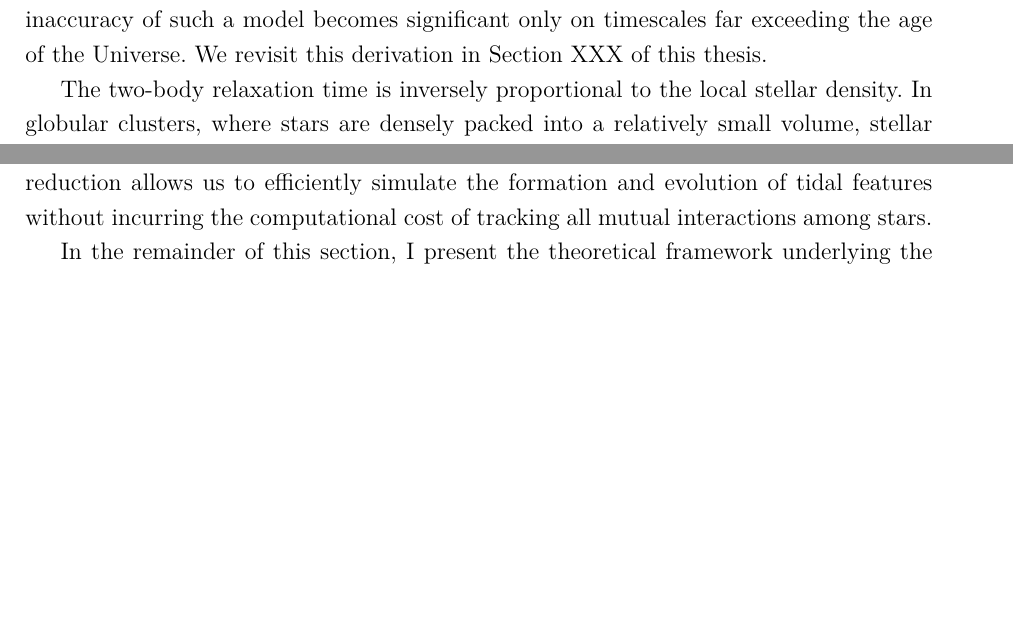
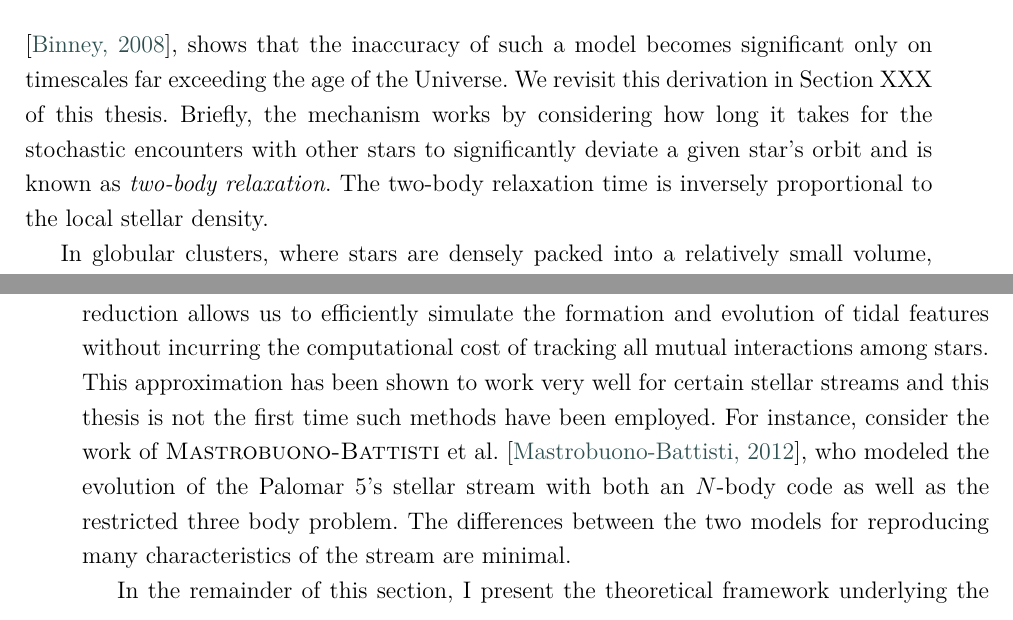
Before and after one commit to salvatore-ferrone/phd-thesis-ferrone, a LaTeX thesis (main.tex, which reads chapters/theory.tex): two parts of pages 14 and 16 of 64 before the commit and two parts of pages 14 and 15 of 64 after it, joined at a grey line, cut so that both start at the same text, the shorter picture padded with empty space. Compiled offline with pdfLaTeX.

Commit message:
editted intro to the explicit physics

```diff
--- a/chapters/theory.tex
+++ b/chapters/theory.tex
@@ -29,9 +29,7 @@ Conceptually, the chapter is divided into three sections that mirror these motiv
 
-    Clearly, we require a more tractable modeling approach for studying the evolution of globular clusters and the formation of stellar streams. Fortunately, due to the long two-body relaxation time of the Galaxy, it is well justified to approximate the Galactic potential as a smooth background density field rather than as a collection of point masses. This argument, presented in Section 1.2 of \citet{2008gady.book.....B}, shows that the inaccuracy of such a model becomes significant only on timescales far exceeding the age of the Universe. We revisit this derivation in Section~XXX of this thesis.
+    Clearly, we require a more tractable modeling approach for studying the evolution of globular clusters and the formation of stellar streams. Fortunately, it is well justified to approximate all the stars in the galaxy as a smooth background density field rather than as a collection of point masses. This argument, presented in Section 1.2 of \citet{2008gady.book.....B}, shows that the inaccuracy of such a model becomes significant only on timescales far exceeding the age of the Universe. We revisit this derivation in Section~XXX of this thesis. Briefly, the mechanism works by considering how long it takes for the stochastic encounters with other stars to significantly deviate a given star's orbit and is known as \textit{two-body relaxation}.  The two-body relaxation time is inversely proportional to the local stellar density.
 
-    The two-body relaxation time is inversely proportional to the local stellar density. In globular clusters, where stars are densely packed into a relatively small volume, stellar encounters become significant over the system's lifetime. According to Chapter 5.1 of \citet{bovy_inprep}, the relaxation timescale within globular clusters is typically $\sim 1$~Gyr. This is shorter than the age of most clusters, yet significantly longer than the dynamical timescale associated with individual stellar orbits.
-
-    To be more specific, globular clusters typically span a few parsecs, with internal velocity dispersions of a few km/s \citep{2018MNRAS.478.1520B}. The corresponding crossing time—the characteristic time for a star to traverse the system—is roughly 1 Myr. Additionally, globular clusters are old systems, with ages ranging from several billion to over ten billion years \citep{2013ApJ...775..134V}.
+    In globular clusters, where stars are densely packed into a relatively small volume, stellar encounters become significant over the system's lifetime. According to Chapter 5.1 of \citet{bovy_inprep}, the relaxation timescale within globular clusters is typically $\sim 1$~Gyr. This is shorter than the age of most clusters, yet significantly longer than the dynamical timescale associated with individual stellar orbits. To be more specific, globular clusters typically span a few parsecs, with internal velocity dispersions of a few km/s \citep{2018MNRAS.478.1520B}. The corresponding crossing time—the characteristic time for a star to traverse the system—is roughly 1 Myr. Additionally, globular clusters are old systems, with ages ranging from several billion to over ten billion years \citep{2013ApJ...775..134V}.
 
     These timescales establish the following hierarchy for globular clusters:
     \begin{equation*}
@@ -51,7 +49,7 @@ Conceptually, the chapter is divided into three sections that mirror these motiv
         \label{fig:restricted_three_body_set_up}
     \end{figure}
 
-    This formulation dramatically simplifies the dynamics: the full $N$-body problem is approximated by \(N\) independent realizations of the restricted three-body problem. This reduction allows us to efficiently simulate the formation and evolution of tidal features without incurring the computational cost of tracking all mutual interactions among stars.
+    This formulation dramatically simplifies the dynamics: the full $N$-body problem is approximated by \(N\) independent realizations of the restricted three-body problem. This reduction allows us to efficiently simulate the formation and evolution of tidal features without incurring the computational cost of tracking all mutual interactions among stars. This approximation has been shown to work very well for certain stellar streams and this thesis is not the first time such methods have been employed. For instance, consider the work of \citet{2012A&A...546L...7M}, who modeled the evolution of the Palomar~5's stellar stream with both an $N$-body code as well as the restricted~three body problem. The differences between the two models for reproducing many characteristics of the stream are minimal.
 
     In the remainder of this section, I present the theoretical framework underlying the simulations. At their core, the simulations involve solving \(N\) sets of six coupled ordinary differential equations—one set for each star particle. Section~\ref{subsec:myEquationsOfMotion} introduces the equations of motion. Section~\ref{subsec:gravfield} describes the gravitational field used to compute the forces acting on the particles. Finally, Section~\ref{subsec:initialconditions} details the procedure used to generate initial conditions that faithfully represent a globular cluster.
 
```
Also changed, not shown: chapters/theory.tex (8 more changed lines), 1 other file.
